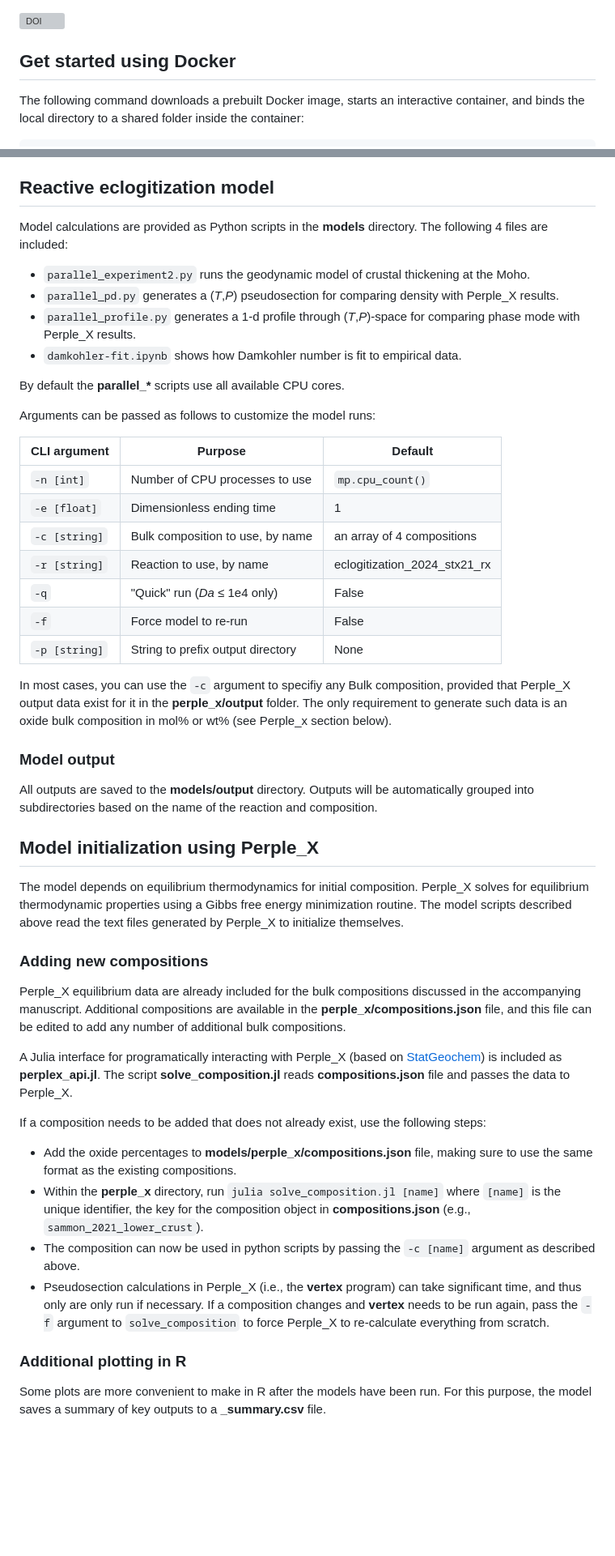
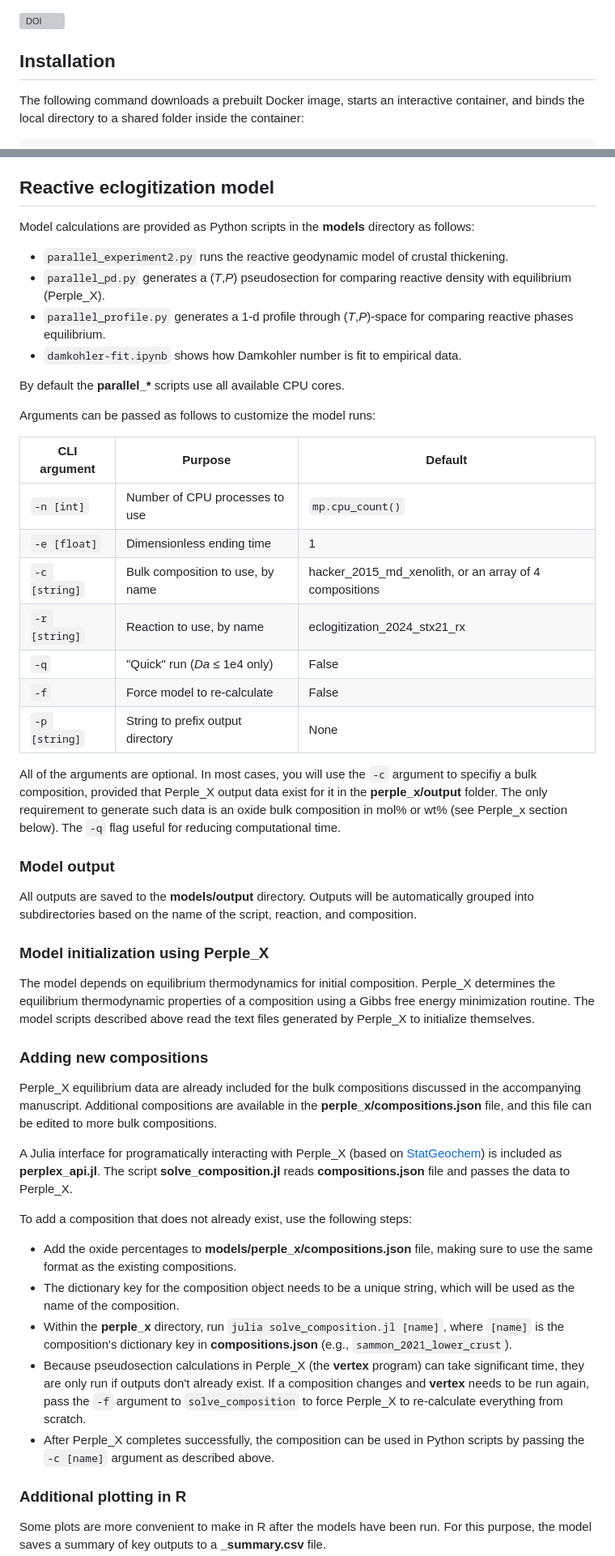
Before and after one commit to mitchellmcm27/eclogite-tcg, a Markdown page: README.md, 2 parts joined by grey strips. Shown at 81% size. Rendered like a GitHub page; blank space fills up the shorter version; grey boxes are pictures that could not be loaded.

```diff
--- a/README.md
+++ b/README.md
@@ -1,6 +1,6 @@
 [![DOI](https://zenodo.org/badge/DOI/10.5281/zenodo.10835976.svg)](https://doi.org/10.5281/zenodo.10835976)
 
-## Get started using Docker
+## Installation
 
 The following command downloads a prebuilt Docker image, starts an interactive container, and binds the local directory to a shared folder inside the container:
 
@@ -40,12 +40,11 @@ The `scripts/generate_reactions` and `scripts/generate_reactions_eclogite` files
 
 ## Reactive eclogitization model
 
-Model calculations are provided as Python scripts in the **models** directory.
-The following 4 files are included:
+Model calculations are provided as Python scripts in the **models** directory as follows:
 
-- `parallel_experiment2.py` runs the geodynamic model of crustal thickening at the Moho.
-- `parallel_pd.py` generates a (_T_,_P_) pseudosection for comparing density with Perple_X results.
-- `parallel_profile.py` generates a 1-d profile through (_T_,_P_)-space for comparing phase mode with Perple_X results.
+- `parallel_experiment2.py` runs the reactive geodynamic model of crustal thickening.
+- `parallel_pd.py` generates a (_T_,_P_) pseudosection for comparing reactive density with equilibrium (Perple_X).
+- `parallel_profile.py` generates a 1-d profile through (_T_,_P_)-space for comparing reactive phases equilibrium.
 - `damkohler-fit.ipynb` shows how Damkohler number is fit to empirical data.
 
 By default the **parallel_\*** scripts use all available CPU cores.
@@ -56,40 +55,43 @@ Arguments can be passed as follows to customize the model runs:
 |-----------------|------------------------------------|------------------------------|
 |   `-n [int]`    | Number of CPU processes to use     | `mp.cpu_count()`             |
 |   `-e [float]`  | Dimensionless ending time          | 1                            |
-|   `-c [string]` | Bulk composition to use, by name   | an array of 4 compositions   |
+|   `-c [string]` | Bulk composition to use, by name   | hacker_2015_md_xenolith, or an array of 4 compositions   |
 |   `-r [string]` | Reaction to use, by name           | eclogitization_2024_stx21_rx |
 |   `-q`          | "Quick" run (_Da_ ≤ 1e4 only)      | False                        |
-|   `-f`          | Force model to re-run              | False                        |
+|   `-f`          | Force model to re-calculate              | False                        |
 |   `-p [string]` | String to prefix output directory  | None                         |
 
-In most cases, you can use the `-c` argument to specifiy any Bulk composition, provided that Perple_X output data exist for it in the **perple_x/output** folder.
+All of the arguments are optional.
+In most cases, you will use the `-c` argument to specifiy a bulk composition, provided that Perple_X output data exist for it in the **perple_x/output** folder.
 The only requirement to generate such data is an oxide bulk composition in mol% or wt% (see Perple_x section below).
+The `-q` flag useful for reducing computational time.
 
 ### Model output
 
 All outputs are saved to the **models/output** directory.
-Outputs will be automatically grouped into subdirectories based on the name of the reaction and composition.
+Outputs will be automatically grouped into subdirectories based on the name of the script, reaction, and composition.
 
-## Model initialization using Perple_X
+### Model initialization using Perple_X
 
 The model depends on equilibrium thermodynamics for initial composition.
-Perple_X solves for equilibrium thermodynamic properties using a Gibbs free energy minimization routine.
+Perple_X determines the equilibrium thermodynamic properties of a composition using a Gibbs free energy minimization routine.
 The model scripts described above read the text files generated by Perple_X to initialize themselves.
 
 ### Adding new compositions
 
 Perple_X equilibrium data are already included for the bulk compositions discussed in the accompanying manuscript.
-Additional compositions are available in the **perple_x/compositions.json** file, and this file can be edited to add any number of additional bulk compositions.
+Additional compositions are available in the **perple_x/compositions.json** file, and this file can be edited to more bulk compositions.
 
 A Julia interface for programatically interacting with Perple_X (based on [StatGeochem](https://osf.io/tjhmw/)) is included as **perplex_api.jl**.
 The script **solve_composition.jl** reads **compositions.json** file and passes the data to Perple_X.
 
-If a composition needs to be added that does not already exist, use the following steps:
+To add a composition that does not already exist, use the following steps:
 
 - Add the oxide percentages to **models/perple_x/compositions.json** file, making sure to use the same format as the existing compositions.
-- Within the **perple_x** directory, run `julia solve_composition.jl [name]` where `[name]` is the unique identifier, the key for the composition object in **compositions.json** (e.g., `sammon_2021_lower_crust`).
-- The composition can now be used in python scripts by passing the `-c [name]` argument as described above.
-- Pseudosection calculations in Perple_X (i.e., the **vertex** program) can take significant time, and thus only are only run if necessary. If a composition changes and **vertex** needs to be run again, pass the `-f` argument to `solve_composition` to force Perple_X to re-calculate everything from scratch.
+- The dictionary key for the composition object needs to be a unique string, which will be used as the name of the composition.
+- Within the **perple_x** directory, run `julia solve_composition.jl [name]`, where `[name]` is the composition's dictionary key in **compositions.json** (e.g., `sammon_2021_lower_crust`).
+- Because pseudosection calculations in Perple_X (the **vertex** program) can take significant time, they are only run if outputs don't already exist. If a composition changes and **vertex** needs to be run again, pass the `-f` argument to `solve_composition` to force Perple_X to re-calculate everything from scratch.
+- After Perple_X completes successfully, the composition can be used in Python scripts by passing the `-c [name]` argument as described above.
 
 ### Additional plotting in R
 
```
Also changed, not shown: other parts of README.md (+1 -1 lines).
